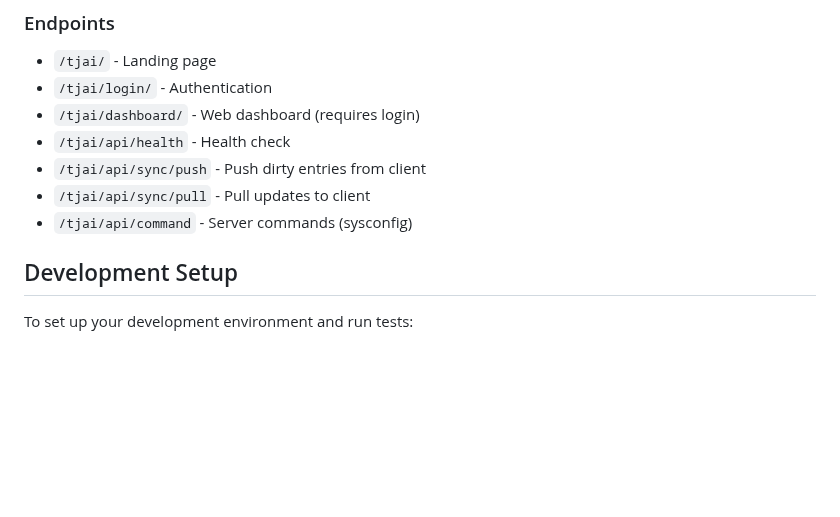
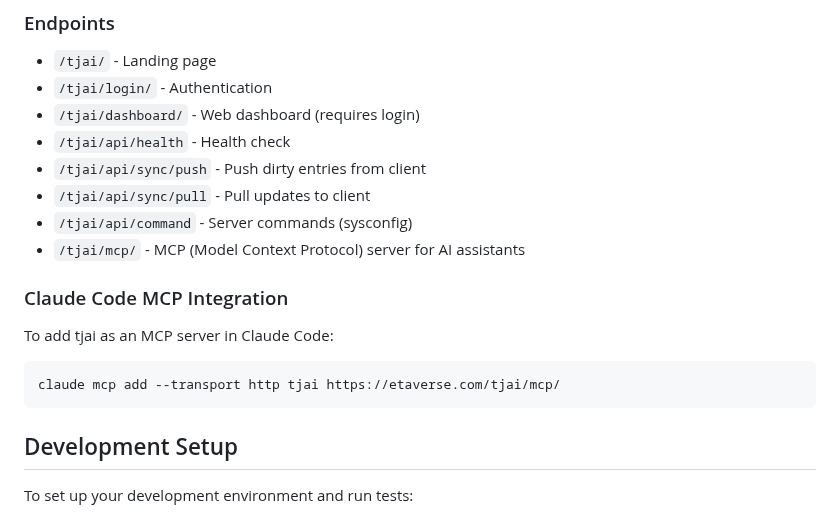
Before and after one commit to wenaus/tjai, a Markdown page: README.md, the part around the change. Rendered like a GitHub page; blank space fills up the shorter version.

Commit message:
Add MCP server integration docs for Claude Code
Documents the claude mcp add command for adding tjai as an MCP server.

Co-Authored-By: Claude Opus 4.5 <noreply@anthropic.com>

````diff
--- a/README.md
+++ b/README.md
@@ -232,6 +232,15 @@ python manage.py createsuperuser
 - `/tjai/api/sync/push` - Push dirty entries from client
 - `/tjai/api/sync/pull` - Pull updates to client
 - `/tjai/api/command` - Server commands (sysconfig)
+- `/tjai/mcp/` - MCP (Model Context Protocol) server for AI assistants
+
+### Claude Code MCP Integration
+
+To add tjai as an MCP server in Claude Code:
+
+```bash
+claude mcp add --transport http tjai https://etaverse.com/tjai/mcp/
+```
 
 ## Development Setup
 
````
